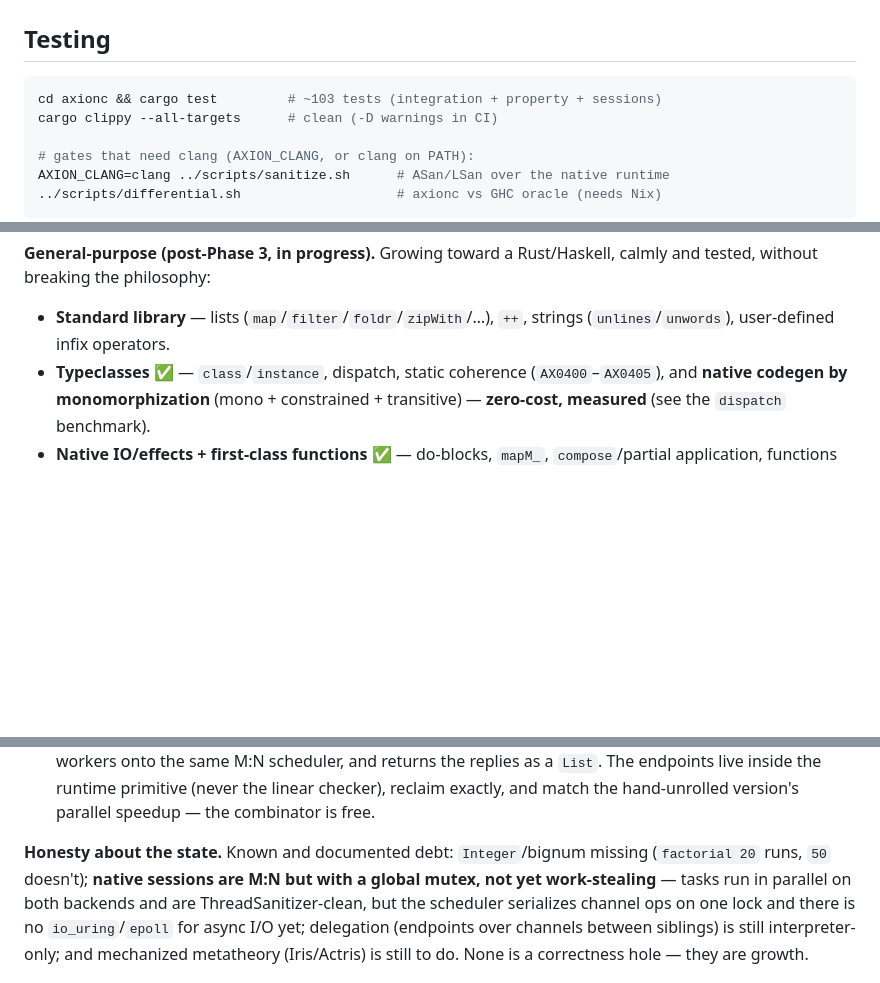
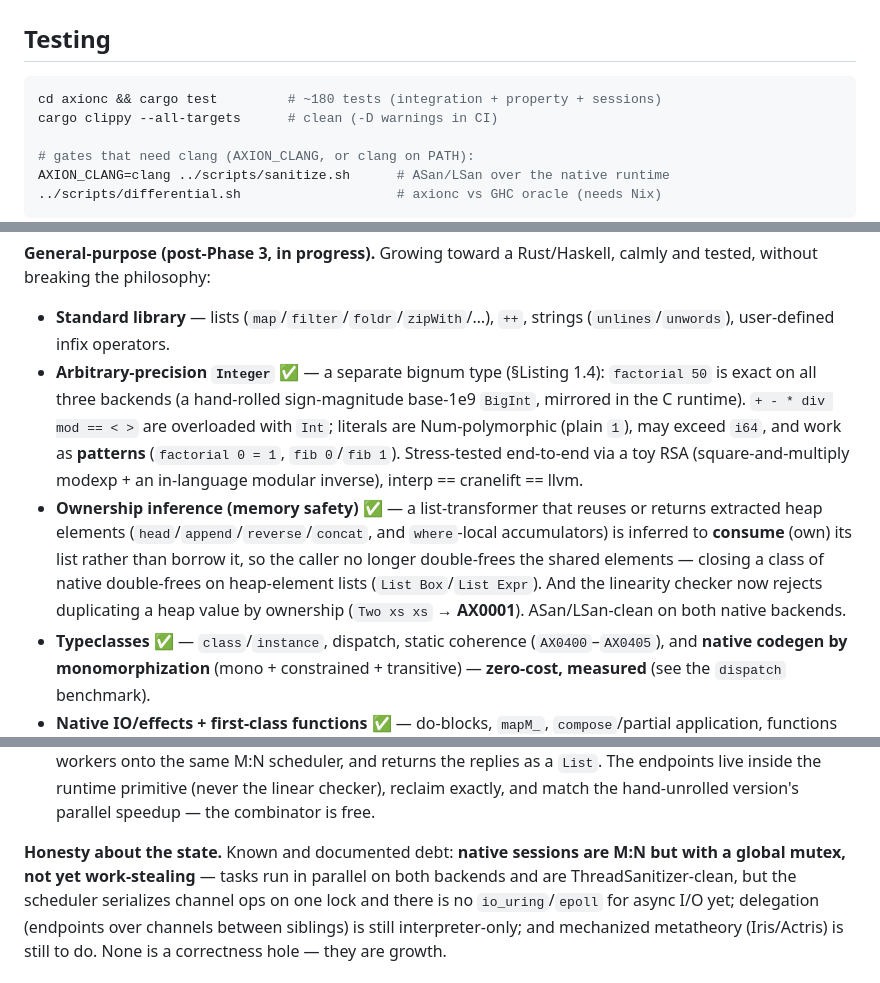
Before and after one commit to axionlang/axion, a Markdown page: README.md, 3 parts joined by grey strips. Rendered like a GitHub page; blank space fills up the shorter version.

Commit message:
docs: consolidate README + AX0001 for Integer + ownership inference
README: dropped the stale "`Integer`/bignum missing" debt (now fully implemented);
added a general-purpose bullet for arbitrary-precision `Integer` (exact factorial
50 on all three backends, overloaded `+ - * div mod == < >`, Num-polymorphic /
>i64 / pattern literals, RSA stress test) and one for ownership inference (consume-
inferred `%1` closing the head/append/reverse/concat heap-element double-frees, and
the AX0001 heap-duplication rejection); added a runnable `integer_factorial.axi`
demo; bumped the test count (~103 → ~180).

error-codes.md: AX0001 now documents that contraction applies to ANY heap value
(a `data`/tuple that is deep-dropped) — including a BORROWED param moved into two
owned positions (`Two xs xs`), which previously compiled and double-freed.

````diff
--- a/README.md
+++ b/README.md
@@ -117,7 +118,7 @@ More detail in [`docs/backend.md`](docs/backend.md) and the phase docs.
 ## Testing
 
 ```sh
-cd axionc && cargo test         # ~103 tests (integration + property + sessions)
+cd axionc && cargo test         # ~180 tests (integration + property + sessions)
 cargo clippy --all-targets      # clean (-D warnings in CI)
 
 # gates that need clang (AXION_CLANG, or clang on PATH):
@@ -142,6 +143,20 @@ AXION_CLANG=clang ../scripts/sanitize.sh      # ASan/LSan over the native runtim
 calmly and tested, without breaking the philosophy:
 - **Standard library** — lists (`map`/`filter`/`foldr`/`zipWith`/…), `++`, strings
   (`unlines`/`unwords`), user-defined infix operators.
+- **Arbitrary-precision `Integer` ✅** — a separate bignum type (§Listing 1.4):
+  `factorial 50` is exact on all three backends (a hand-rolled sign-magnitude
+  base-1e9 `BigInt`, mirrored in the C runtime). `+ - * div mod == < >` are
+  overloaded with `Int`; literals are Num-polymorphic (plain `1`), may exceed
+  `i64`, and work as **patterns** (`factorial 0 = 1`, `fib 0`/`fib 1`). Stress-tested
+  end-to-end via a toy RSA (square-and-multiply modexp + an in-language modular
+  inverse), interp == cranelift == llvm.
+- **Ownership inference (memory safety) ✅** — a list-transformer that reuses or
+  returns extracted heap elements (`head`/`append`/`reverse`/`concat`, and
+  `where`-local accumulators) is inferred to **consume** (own) its list rather than
+  borrow it, so the caller no longer double-frees the shared elements — closing a
+  class of native double-frees on heap-element lists (`List Box`/`List Expr`). And
+  the linearity checker now rejects duplicating a heap value by ownership
+  (`Two xs xs` → **AX0001**). ASan/LSan-clean on both native backends.
 - **Typeclasses** ✅ — `class`/`instance`, dispatch, static coherence
   (`AX0400`–`AX0405`), and **native codegen by monomorphization** (mono +
   constrained + transitive) — **zero-cost, measured** (see the `dispatch` benchmark).
@@ -185,9 +200,8 @@ calmly and tested, without breaking the philosophy:
   runtime primitive (never the linear checker), reclaim exactly, and match the
   hand-unrolled version's parallel speedup — the combinator is free.
 
-**Honesty about the state.** Known and documented debt: `Integer`/bignum missing
-(`factorial 20` runs, `50` doesn't); **native sessions are M:N but with a global
-mutex, not yet work-stealing** — tasks run in parallel on both backends and are
+**Honesty about the state.** Known and documented debt: **native sessions are M:N
+but with a global mutex, not yet work-stealing** — tasks run in parallel on both backends and are
 ThreadSanitizer-clean, but the scheduler serializes channel ops on one lock and
 there is no `io_uring`/`epoll` for async I/O yet; delegation (endpoints over
 channels between siblings) is still interpreter-only; and mechanized metatheory
````
Also changed, not shown: other parts of README.md (+1 -0 lines), docs/error-codes.md (+11 -3 lines).
